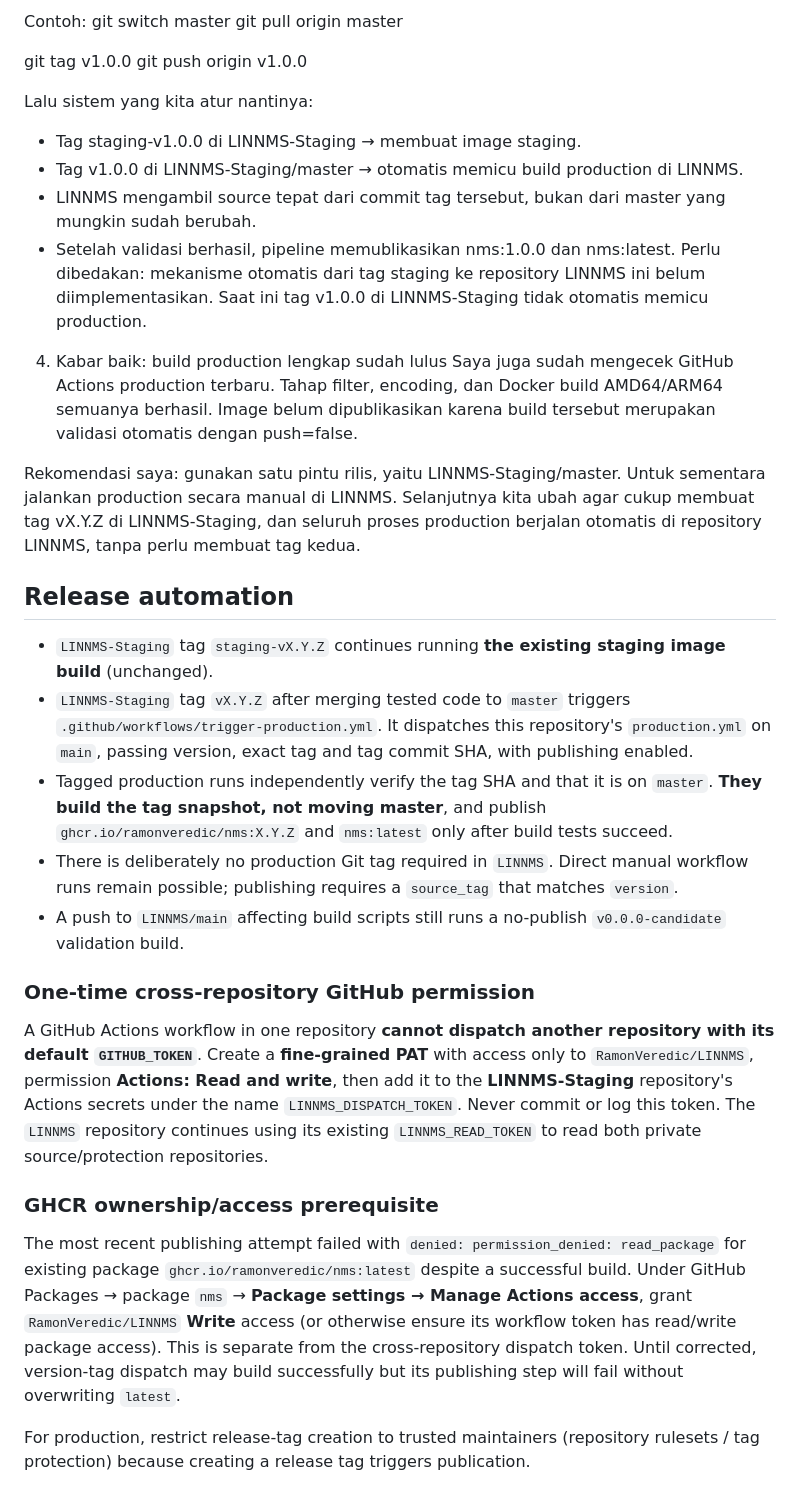
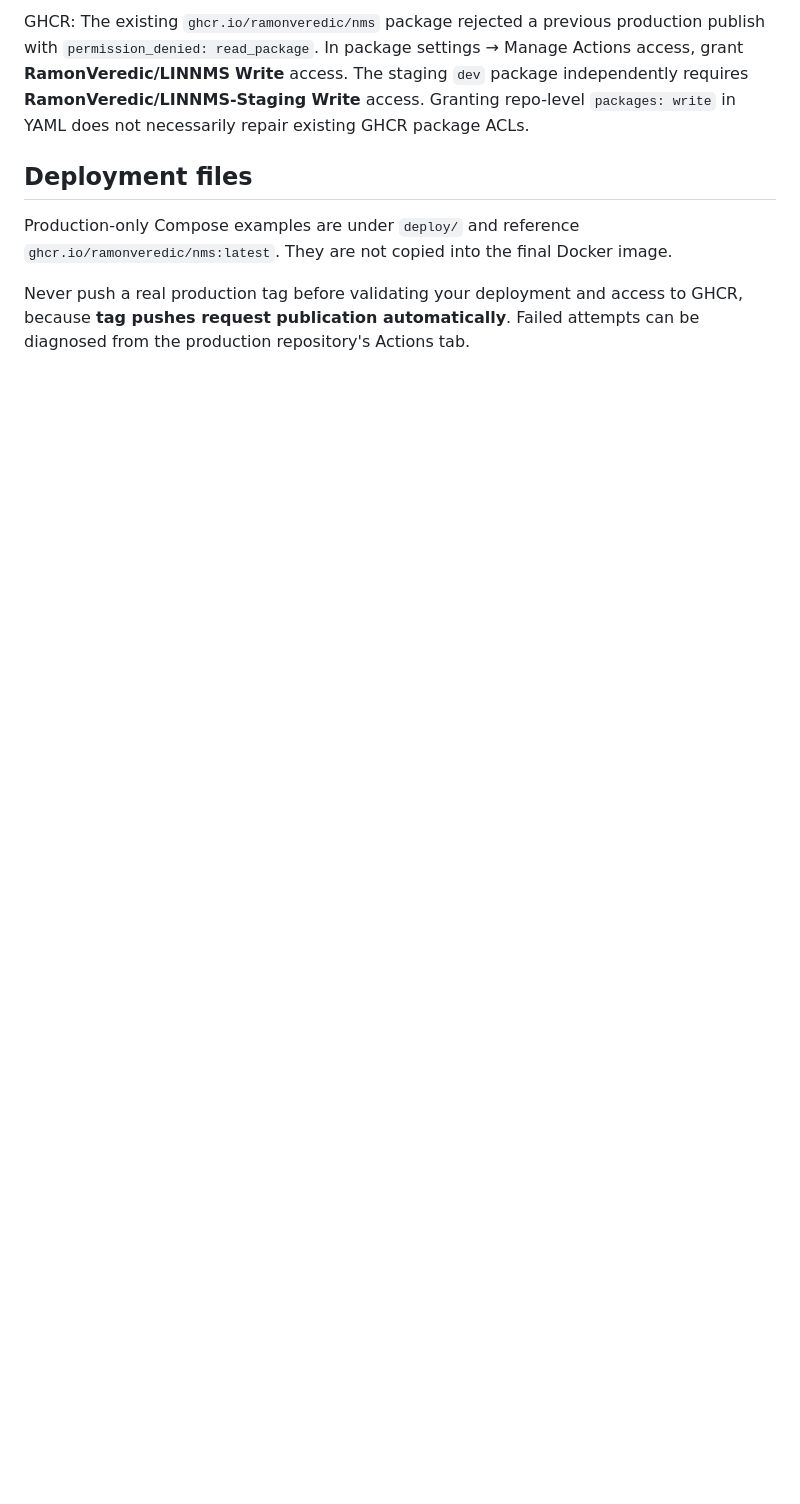
Before and after one commit to RamonVeredic/LINNMS, a Markdown page: README.md, the part around one of its changes. Drawn GitHub-style; blank space fills up the shorter version.

```diff
--- a/README.md
+++ b/README.md
@@ -38,38 +50,8 @@ Untuk jangka panjang, lebih baik kamu cukup membuat tag rilis di LINNMS-Staging/
 
-Contoh:
-git switch master
-git pull origin master
+GHCR: The existing `ghcr.io/ramonveredic/nms` package rejected a previous production publish with `permission_denied: read_package`. In package settings → Manage Actions access, grant **RamonVeredic/LINNMS** **Write** access. The staging `dev` package independently requires **RamonVeredic/LINNMS-Staging** **Write** access. Granting repo-level `packages: write` in YAML does not necessarily repair existing GHCR package ACLs.
 
-git tag v1.0.0
-git push origin v1.0.0
+## Deployment files
 
+Production-only Compose examples are under `deploy/` and reference `ghcr.io/ramonveredic/nms:latest`. They are not copied into the final Docker image.
 
-Lalu sistem yang kita atur nantinya:
-- Tag staging-v1.0.0 di LINNMS-Staging → membuat image staging.
-- Tag v1.0.0 di LINNMS-Staging/master → otomatis memicu build production di LINNMS.
-- LINNMS mengambil source tepat dari commit tag tersebut, bukan dari master yang mungkin sudah berubah.
-- Setelah validasi berhasil, pipeline memublikasikan nms:1.0.0 dan nms:latest.
-Perlu dibedakan: mekanisme otomatis dari tag staging ke repository LINNMS ini belum diimplementasikan. Saat ini tag v1.0.0 di LINNMS-Staging tidak otomatis memicu production.
-4. Kabar baik: build production lengkap sudah lulus
-Saya juga sudah mengecek GitHub Actions production terbaru. Tahap filter, encoding, dan Docker build AMD64/ARM64 semuanya berhasil. Image belum dipublikasikan karena build tersebut merupakan validasi otomatis dengan push=false.
-
-Rekomendasi saya: gunakan satu pintu rilis, yaitu LINNMS-Staging/master. Untuk sementara jalankan production secara manual di LINNMS. Selanjutnya kita ubah agar cukup membuat tag vX.Y.Z di LINNMS-Staging, dan seluruh proses production berjalan otomatis di repository LINNMS, tanpa perlu membuat tag kedua.
-
-
-## Release automation
-
-- `LINNMS-Staging` tag `staging-vX.Y.Z` continues running **the existing staging image build** (unchanged).
-- `LINNMS-Staging` tag `vX.Y.Z` after merging tested code to `master` triggers `.github/workflows/trigger-production.yml`. It dispatches this repository's `production.yml` on `main`, passing version, exact tag and tag commit SHA, with publishing enabled.
-- Tagged production runs independently verify the tag SHA and that it is on `master`. **They build the tag snapshot, not moving master**, and publish `ghcr.io/ramonveredic/nms:X.Y.Z` and `nms:latest` only after build tests succeed.
-- There is deliberately no production Git tag required in `LINNMS`. Direct manual workflow runs remain possible; publishing requires a `source_tag` that matches `version`.
-- A push to `LINNMS/main` affecting build scripts still runs a no-publish `v0.0.0-candidate` validation build.
-
-### One-time cross-repository GitHub permission
-
-A GitHub Actions workflow in one repository **cannot dispatch another repository with its default `GITHUB_TOKEN`**. Create a **fine-grained PAT** with access only to `RamonVeredic/LINNMS`, permission **Actions: Read and write**, then add it to the **LINNMS-Staging** repository's Actions secrets under the name `LINNMS_DISPATCH_TOKEN`. Never commit or log this token. The `LINNMS` repository continues using its existing `LINNMS_READ_TOKEN` to read both private source/protection repositories.
-
-### GHCR ownership/access prerequisite
-
-The most recent publishing attempt failed with `denied: permission_denied: read_package` for existing package `ghcr.io/ramonveredic/nms:latest` despite a successful build. Under GitHub Packages → package `nms` → **Package settings → Manage Actions access**, grant `RamonVeredic/LINNMS` **Write** access (or otherwise ensure its workflow token has read/write package access). This is separate from the cross-repository dispatch token. Until corrected, version-tag dispatch may build successfully but its publishing step will fail without overwriting `latest`.
-
-For production, restrict release-tag creation to trusted maintainers (repository rulesets / tag protection) because creating a release tag triggers publication.
+Never push a real production tag before validating your deployment and access to GHCR, because **tag pushes request publication automatically**. Failed attempts can be diagnosed from the production repository's Actions tab.
```
Also changed, not shown: other parts of README.md (+34 -22 lines).
